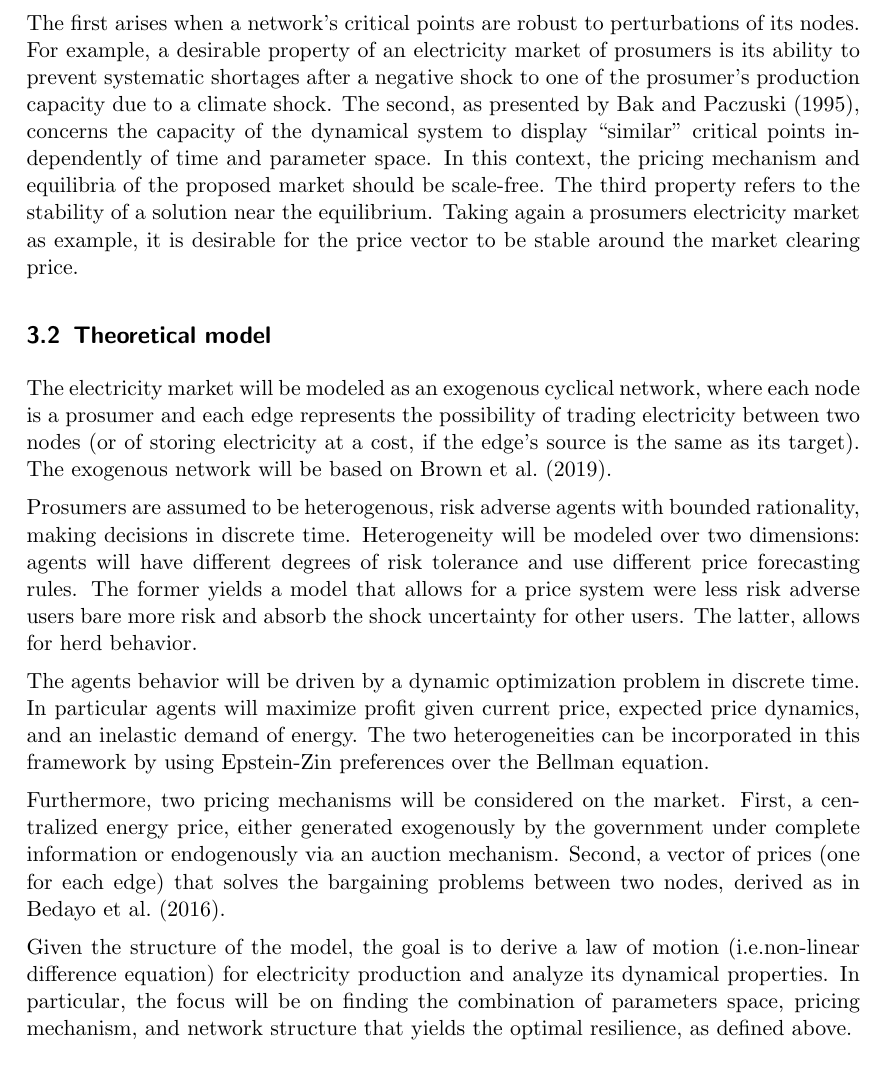
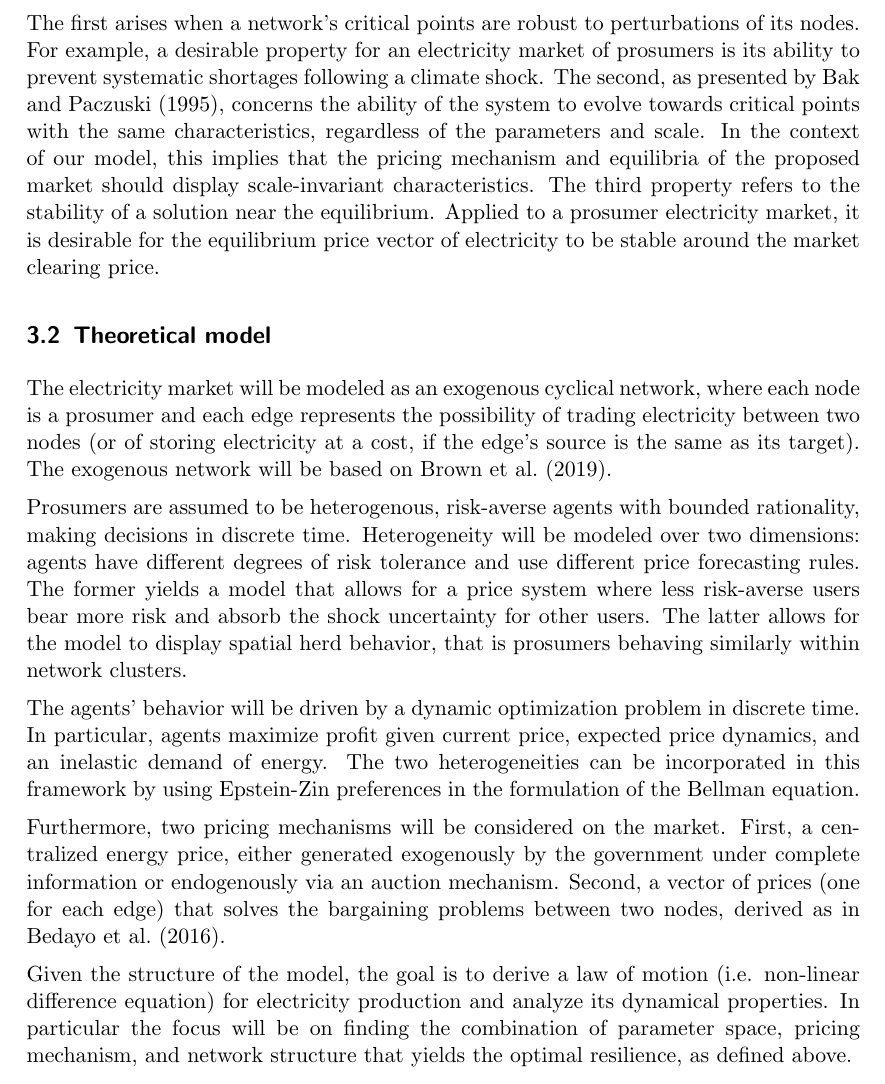
Before and after one commit to NoFishLikeIan/prosumer-electricity-markets, a LaTeX document (docs/proposal/main.tex): part of page 2 of 4, cut so that both start at the same text. Compiled offline with pdfLaTeX.

Commit message:
🦉 second batch corrections

```diff
--- a/docs/proposal/main.tex
+++ b/docs/proposal/main.tex
@@ -22,7 +22,7 @@
 
     \usepackage{amsmath}
     \title{
-        Trophic Analysis of a Prosumers Electricity Market
+        Trophic Analysis of a Prosumer Electricity Market
     }
 
     \author{Andrea Titton}
@@ -48,19 +50,19 @@ The research question will be dealt with on three dependent levels. First, the r
 
 The notion of network resilience will be mapped to three properties of dynamical systems: systemic stability, self-organized critical dynamics, and Lyapunov stability.
 
-The first arises when a network's critical points are robust to perturbations of its nodes. For example, a desirable property of an electricity market of prosumers is its ability to prevent systematic shortages after a negative shock to one of the prosumer's production capacity due to a climate shock. The second, as presented by \citeauthor{Bak1995} (\citeyear{Bak1995}), concerns the capacity of the dynamical system to display ``similar" critical points independently of time and parameter space. In this context, the pricing mechanism and equilibria of the proposed market should be scale-free. The third property refers to the stability of a solution near the equilibrium. Taking again a prosumers electricity market as example, it is desirable for the price vector to be stable around the market clearing price.
+The first arises when a network's critical points are robust to perturbations of its nodes. For example, a desirable property for an electricity market of prosumers is its ability to prevent systematic shortages following a climate shock. The second, as presented by \citeauthor{Bak1995} (\citeyear{Bak1995}), concerns the ability of the system to evolve towards critical points with the same characteristics, regardless of the parameters and scale. In the context of our model, this implies that the pricing mechanism and equilibria of the proposed market should display scale-invariant characteristics. The third property refers to the stability of a solution near the equilibrium. Applied to a prosumer electricity market, it is desirable for the equilibrium price vector of electricity to be stable around the market clearing price. %FIXME: Remove the list structure
 
 \subsection{Theoretical model}
 
 The electricity market will be modeled as an exogenous cyclical network, where each node is a prosumer and each edge represents the possibility of trading electricity between two nodes (or of storing electricity at a cost, if the edge's source is the same as its target). The exogenous network will be based on \citeauthor{Brown2019} (\citeyear{Brown2019}).
 
-Prosumers are assumed to be heterogenous, risk adverse agents with bounded rationality, making decisions in discrete time. Heterogeneity will be modeled over two dimensions: agents will have different degrees of risk tolerance and use different price forecasting rules. The former yields a model that allows for a price system were less risk adverse users bare more risk and absorb the shock uncertainty for other users. The latter, allows for herd behavior. % FIXME: This sentence should be elaborated further
+Prosumers are assumed to be heterogenous, risk-averse agents with bounded rationality, making decisions in discrete time. Heterogeneity will be modeled over two dimensions: agents have different degrees of risk tolerance and use different price forecasting rules. The former yields a model that allows for a price system where less risk-averse users bear more risk and absorb the shock uncertainty for other users. The latter allows for the model to display spatial herd behavior, that is prosumers behaving similarly within network clusters. % FIXME: Remove the list structure
 
-The agents behavior will be driven by a dynamic optimization problem in discrete time. In particular agents will maximize profit given current price, expected price dynamics, and an inelastic demand of energy. The two heterogeneities can be incorporated in this framework by using Epstein-Zin preferences over the Bellman equation.
+The agents' behavior will be driven by a dynamic optimization problem in discrete time. In particular, agents maximize profit given current price, expected price dynamics, and an inelastic demand of energy. The two heterogeneities can be incorporated in this framework by using Epstein-Zin preferences in the formulation of the Bellman equation.
 
-Furthermore, two pricing mechanisms will be considered on the market. First, a centralized energy price, either generated exogenously by the government under complete information or endogenously via an auction mechanism. Second, a vector of prices (one for each edge) that solves the bargaining problems between two nodes, derived as in \citeauthor{Bedayo2016} (\citeyear{Bedayo2016}).
+Furthermore, two pricing mechanisms will be considered on the market. First, a centralized energy price, either generated exogenously by the government under complete information or endogenously via an auction mechanism. Second, a vector of prices (one for each edge) that solves the bargaining problems between two nodes, derived as in \citeauthor{Bedayo2016} (\citeyear{Bedayo2016}). % FIXME: No verb
 
-Given the structure of the model, the goal is to derive a law of motion (i.e.non-linear difference equation) for electricity production and analyze its dynamical properties. In particular, the focus will be on finding the combination of parameters space, pricing mechanism, and network structure that yields the optimal resilience, as defined above.
+Given the structure of the model, the goal is to derive a law of motion (i.e. non-linear difference equation) for electricity production and analyze its dynamical properties. In particular the focus will be on finding the combination of parameter space, pricing mechanism, and network structure that yields the optimal resilience, as defined above.
 
 \iffalse
     \begin{figure}[h!]
```
Also changed, not shown: docs/proposal/main.tex (24 more changed lines).
